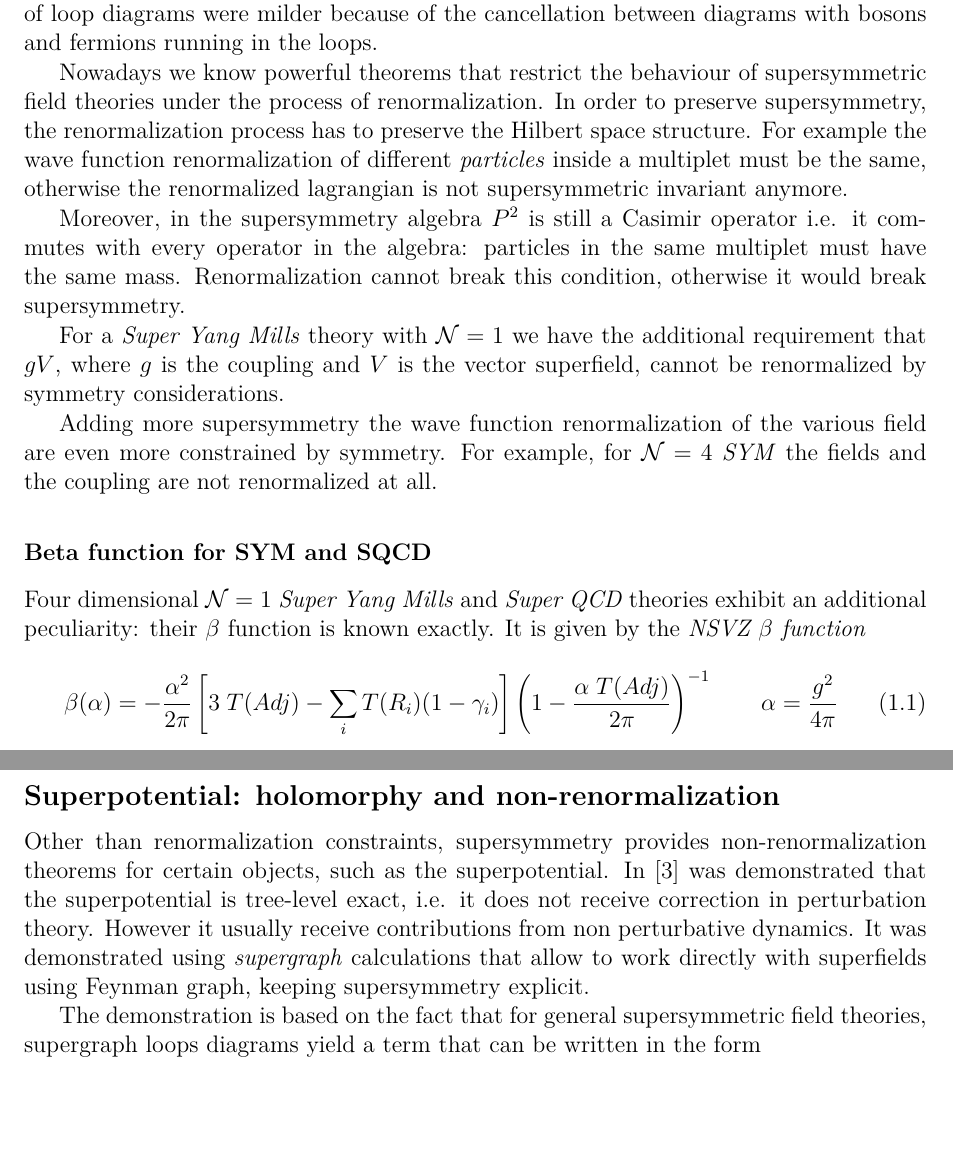
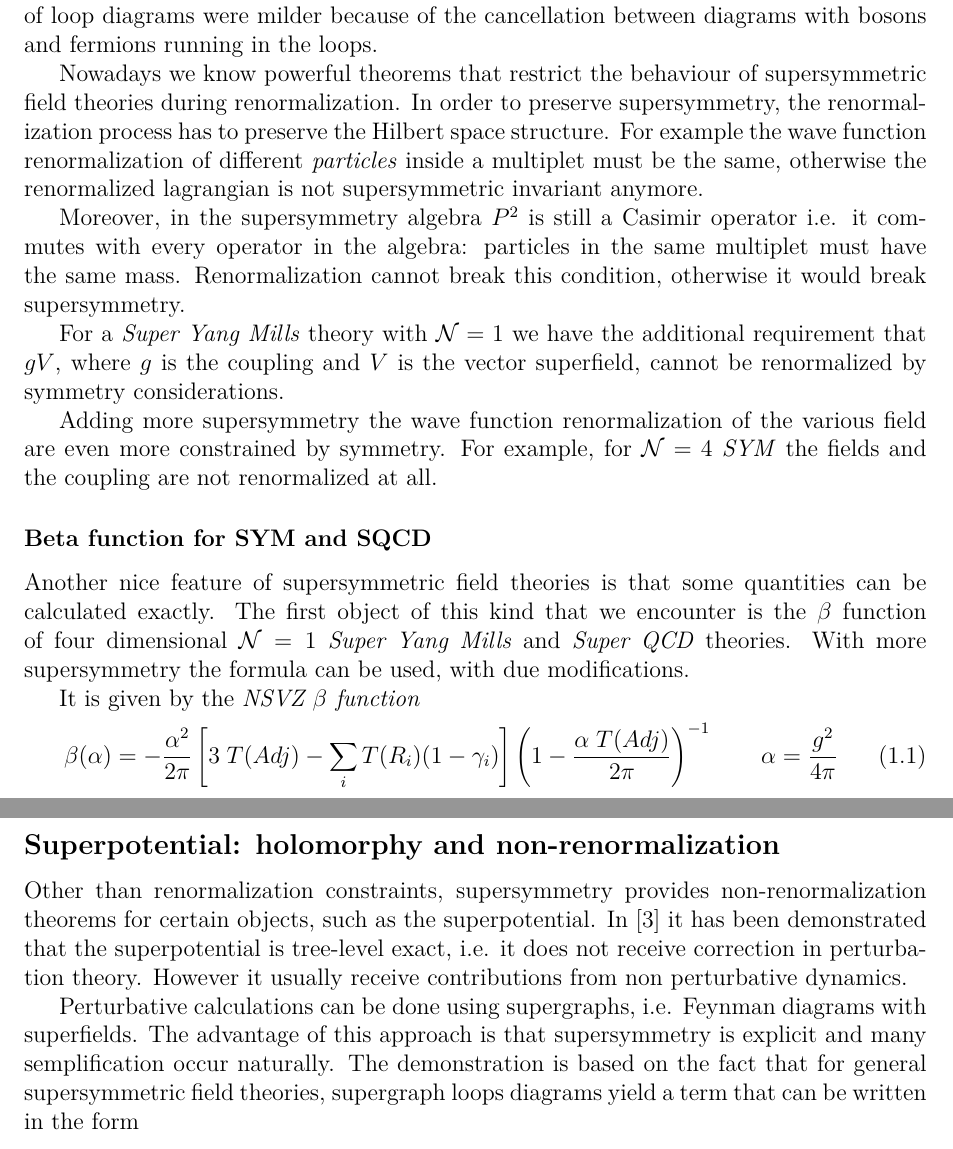
Before and after one commit to entangled90/Tesi, a LaTeX book (tesi.tex, which reads phys_intro.tex): two parts of pages 4 and 5 of 8, joined at a grey line, cut so that both start at the same text, the shorter picture padded with empty space. Compiled offline with pdfLaTeX.

Commit message:
new file:   3d_dualities.tex 	modified:   phys_intro.tex 	modified:   tesi.pdf

```diff
--- a/phys_intro.tex
+++ b/phys_intro.tex
@@ -50,7 +50,7 @@ One of the first aspects that brought attention to supersymmetry was that diverg
 %On the other hand, the Higgs mass is still a parameter in the lagrangian whose value is not fixed by anything else.
 %For this reason this is not believed to be the actual solution to the \emph{hierarchy problem.}
 
-Nowadays we know powerful theorems that restrict the behaviour of supersymmetric field theories under the process of renormalization.
+Nowadays we know powerful theorems that restrict the behaviour of supersymmetric field theories during renormalization.
 In order to preserve supersymmetry, the renormalization process has to preserve the Hilbert space structure. For example the wave function renormalization of different \emph{particles} inside a multiplet must be the same, otherwise the renormalized lagrangian is not supersymmetric invariant anymore.
 
 Moreover, in the supersymmetry algebra $P^2$ is still a Casimir operator i.e. it commutes with every operator in the algebra: particles in the same multiplet must have the same mass.
@@ -60,11 +60,14 @@ For a \emph{Super Yang Mills} theory with $\mathcal{N} = 1$ we have the addition
 %This is equivalent to require that  $ Z_g = Z_V^{-1}$.
 
 Adding more supersymmetry the wave function renormalization of the various field are even more constrained by symmetry.
-For example, for $\mathcal{N}=4$ \emph{SYM}  the fields and the coupling are not renormalized at all.
+For example, for $\mathcal{N}=4$ \emph{SYM} the fields and the coupling are not renormalized at all.
 
 
 \subsubsection{Beta function for SYM and SQCD}
-Four dimensional $\mathcal{N} =  1 $ \emph{Super Yang Mills} and \emph{Super QCD} theories exhibit an additional peculiarity: their $\beta$ function is known exactly.
+Another nice feature of supersymmetric field theories is that some quantities can be calculated exactly.
+The first object of this kind that we encounter is the $\beta$ function of four dimensional $\mathcal{N} =  1 $ \emph{Super Yang Mills} and \emph{Super QCD} theories.
+With more supersymmetry the formula can be used, with due modifications.
+
 It is given by the \emph{NSVZ $\beta$ function}
 \begin{equation}
   \beta (\alpha) = - \frac{\alpha^2}{2 \pi} \left[ 3 \; T(Adj) - \sum_i T( R_i) ( 1 - \gamma_i ) \right]  \left( 1 - \frac{ \alpha \; T(Adj)  }{2 \pi} \right)^{-1} \qquad \alpha = \frac{g^2}{4 \pi}
@@ -105,10 +108,11 @@ Once the anomaly is taken into account the two expressions for the $\beta$ funct
 \subsection{Superpotential: holomorphy and non-renormalization}
 %Even though supersymmetry imposes strong constraints on the renormalization properties of a theory we will be more interest in theorems that prohibit the renormalization of some objects in the theory.
 Other than renormalization constraints, supersymmetry provides non-renormalization theorems for certain objects, such as the superpotential.
-In \cite{Grisaru:1979wc} was demonstrated that the superpotential is tree-level exact, i.e. it does not receive correction in perturbation theory.
+In \cite{Grisaru:1979wc} it has been demonstrated that the superpotential is tree-level exact, i.e. it does not receive correction in perturbation theory.
 However it usually receive contributions from non perturbative dynamics.
-It was demonstrated using \emph{supergraph} calculations that allow to work directly with superfields using Feynman graph, keeping supersymmetry explicit.
 
+Perturbative calculations can be done using supergraphs, i.e. Feynman diagrams with superfields.
+The advantage of this approach is that supersymmetry is explicit and many semplification occur naturally.
 The demonstration is based on the fact that for general supersymmetric field theories, supergraph loops diagrams yield a term that can be written in the form
 \begin{equation}
 \int  d^4 x_1 \dots d^4 x_n d^2 \theta d^2 \bar{\theta} \; G (x_1 , \dots , x_n) \,F_1 ( x_1, \theta, \bar{\theta}) \dots  F_n ( x_n, \theta, \bar{\theta})
```
Also changed, not shown: 3d_dualities.tex (added, +6 -0 lines), tesi.pdf, phys_intro.tex (1 more changed lines).
